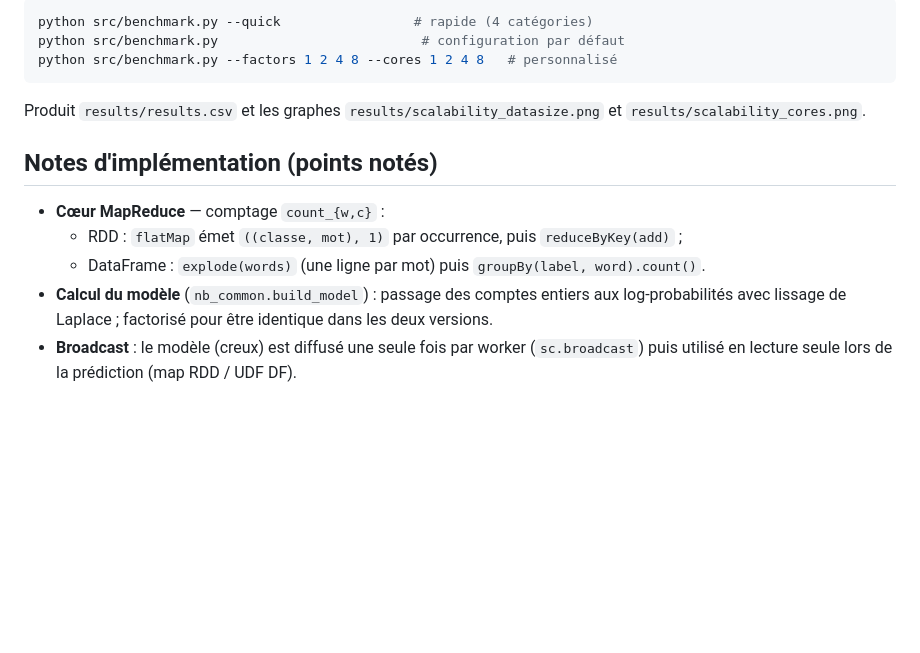
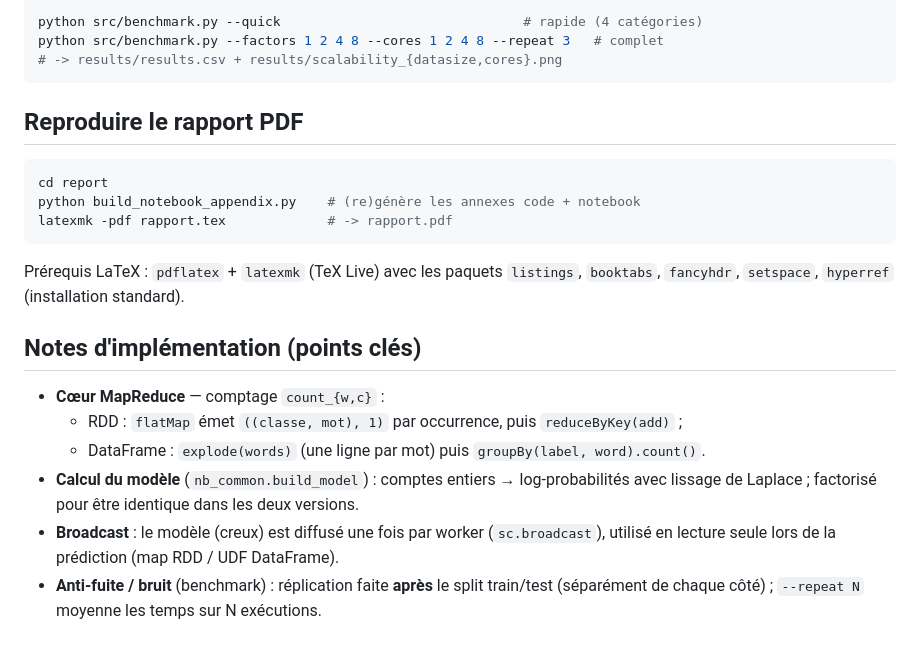
Before and after one commit to Abdou1818/naive-bayes-mapreduce-spark, a Markdown page: README.md, the part around one of its changes. Rendered like a GitHub page; blank space fills up the shorter version.

````diff
--- a/README.md
+++ b/README.md
@@ -95,20 +87,29 @@ chargement, vectorisation, entraînement RDD **et** DataFrame, comparaison à
 
 ```bash
-python src/benchmark.py --quick                 # rapide (4 catégories)
-python src/benchmark.py                          # configuration par défaut
-python src/benchmark.py --factors 1 2 4 8 --cores 1 2 4 8   # personnalisé
+python src/benchmark.py --quick                               # rapide (4 catégories)
+python src/benchmark.py --factors 1 2 4 8 --cores 1 2 4 8 --repeat 3   # complet
+# -> results/results.csv + results/scalability_{datasize,cores}.png
 ```
 
-Produit `results/results.csv` et les graphes `results/scalability_datasize.png`
-et `results/scalability_cores.png`.
+## Reproduire le rapport PDF
 
-## Notes d'implémentation (points notés)
+```bash
+cd report
+python build_notebook_appendix.py    # (re)génère les annexes code + notebook
+latexmk -pdf rapport.tex             # -> rapport.pdf
+```
+
+Prérequis LaTeX : `pdflatex` + `latexmk` (TeX Live) avec les paquets `listings`, `booktabs`,
+`fancyhdr`, `setspace`, `hyperref` (installation standard).
+
+## Notes d'implémentation (points clés)
 
 - **Cœur MapReduce** — comptage `count_{w,c}` :
   - RDD : `flatMap` émet `((classe, mot), 1)` par occurrence, puis `reduceByKey(add)` ;
   - DataFrame : `explode(words)` (une ligne par mot) puis `groupBy(label, word).count()`.
-- **Calcul du modèle** (`nb_common.build_model`) : passage des comptes entiers aux
-  log-probabilités avec lissage de Laplace ; factorisé pour être identique dans les
-  deux versions.
-- **Broadcast** : le modèle (creux) est diffusé une seule fois par worker
-  (`sc.broadcast`) puis utilisé en lecture seule lors de la prédiction (map RDD / UDF DF).
+- **Calcul du modèle** (`nb_common.build_model`) : comptes entiers → log-probabilités avec
+  lissage de Laplace ; factorisé pour être identique dans les deux versions.
+- **Broadcast** : le modèle (creux) est diffusé une fois par worker (`sc.broadcast`), utilisé
+  en lecture seule lors de la prédiction (map RDD / UDF DataFrame).
+- **Anti-fuite / bruit** (benchmark) : réplication faite **après** le split train/test
+  (séparément de chaque côté) ; `--repeat N` moyenne les temps sur N exécutions.
````
Also changed, not shown: other parts of README.md (+43 -51 lines).
